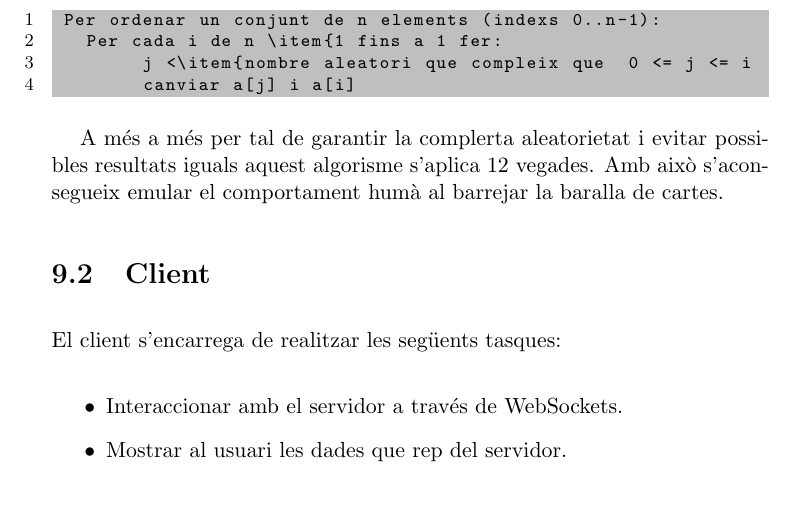
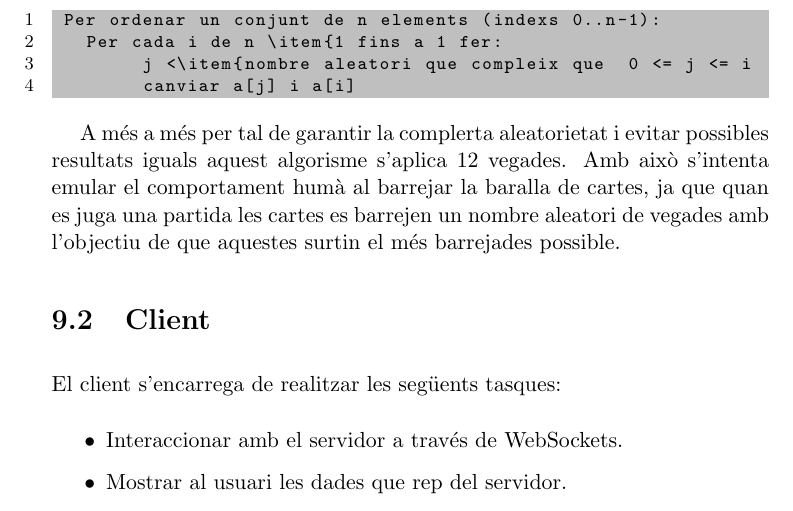
Before and after one commit to pokoli/memory, a LaTeX document (memoria.tex, which reads implementacio.tex): part of page 57 of 80, cut so that both start at the same text. Compiled offline with pdfLaTeX.

Commit message:
Explicar perquè es barejen les cartes més d'una vegada

```diff
--- a/implementacio.tex
+++ b/implementacio.tex
@@ -117,7 +117,7 @@ Aquest algorisme te un cost $O(n^2)$ per això s'ha utilitzat la variant de Knut
         canviar a[j] i a[i]
 \end{lstlisting}
 
-A més a més per tal de garantir la complerta aleatorietat i evitar possibles resultats iguals aquest algorisme s'aplica 12 vegades. Amb això s'aconsegueix emular el comportament humà al barrejar la baralla de cartes.
+A més a més per tal de garantir la complerta aleatorietat i evitar possibles resultats iguals aquest algorisme s'aplica 12 vegades. Amb això s'intenta emular el comportament humà al barrejar la baralla de cartes, ja que quan es juga una partida les cartes es barrejen un nombre aleatori de vegades amb l'objectiu de que aquestes surtin el més barrejades possible.
 
 \section{Client}
 
```
Also changed, not shown: 1 other file.
